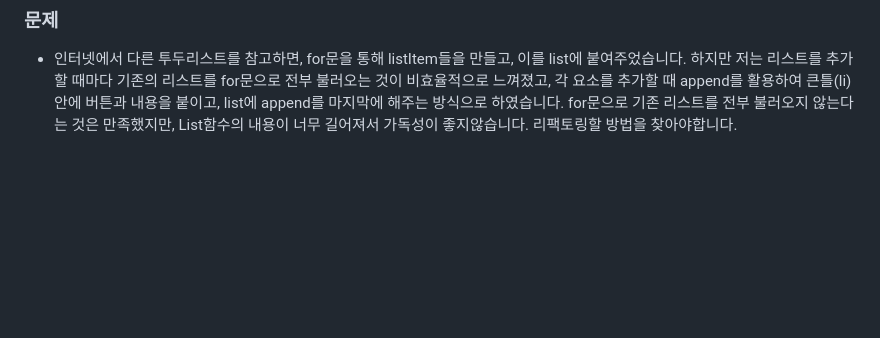
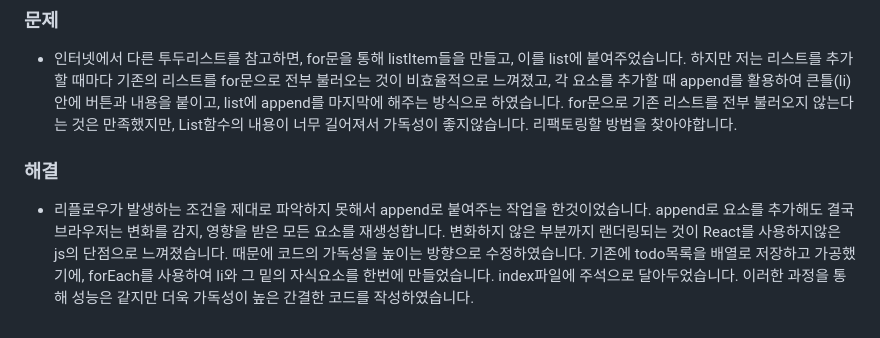
Before and after one commit to jueun11/to-do-list-vanilla-js, a Markdown page: README.md, the part around the change. Rendered like a GitHub page; blank space fills up the shorter version.

Commit message:
docs: 해결 추가

```diff
--- a/README.md
+++ b/README.md
@@ -39,3 +39,7 @@ to do list를 vanilla js만을 사용해서 구현해보았습니다.
 ### 문제
 
 - 인터넷에서 다른 투두리스트를 참고하면, for문을 통해 listItem들을 만들고, 이를 list에 붙여주었습니다. 하지만 저는 리스트를 추가할 때마다 기존의 리스트를 for문으로 전부 불러오는 것이 비효율적으로 느껴졌고, 각 요소를 추가할 때 append를 활용하여 큰틀(li)안에 버튼과 내용을 붙이고, list에 append를 마지막에 해주는 방식으로 하였습니다. for문으로 기존 리스트를 전부 불러오지 않는다는 것은 만족했지만, List함수의 내용이 너무 길어져서 가독성이 좋지않습니다. 리팩토링할 방법을 찾아야합니다.
+
+### 해결
+
+- 리플로우가 발생하는 조건을 제대로 파악하지 못해서 append로 붙여주는 작업을 한것이었습니다. append로 요소를 추가해도 결국 브라우저는 변화를 감지, 영향을 받은 모든 요소를 재생성합니다. 변화하지 않은 부분까지 랜더링되는 것이 React를 사용하지않은 js의 단점으로 느껴졌습니다. 때문에 코드의 가독성을 높이는 방향으로 수정하였습니다. 기존에 todo목록을 배열로 저장하고 가공했기에, forEach를 사용하여 li와 그 밑의 자식요소를 한번에 만들었습니다. index파일에 주석으로 달아두었습니다. 이러한 과정을 통해 성능은 같지만 더욱 가독성이 높은 간결한 코드를 작성하였습니다.
```
